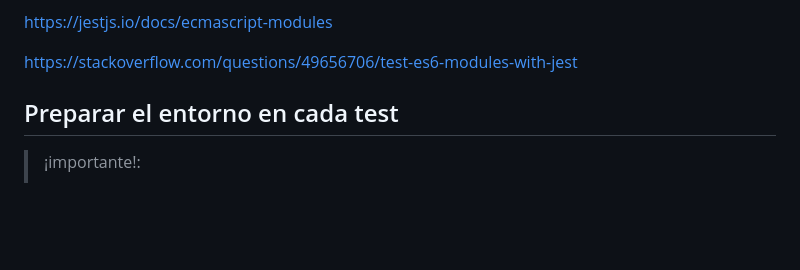
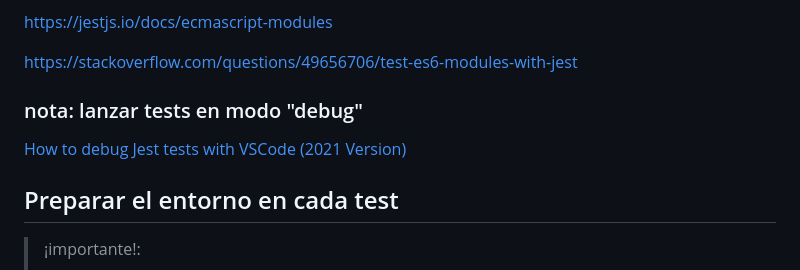
Before and after one commit to JuanMuruaOlalde/Aprendiendo_-_-_, a Markdown page: aprendiendoTests_y_Jest/notas sobre Jest.md, the part around the change. GitHub-like rendering; blank space fills up the shorter version.

```diff
--- a/aprendiendoTests_y_Jest/notas sobre Jest.md
+++ b/aprendiendoTests_y_Jest/notas sobre Jest.md
@@ -130,6 +130,9 @@ https://jestjs.io/docs/ecmascript-modules
 
 https://stackoverflow.com/questions/49656706/test-es6-modules-with-jest
 
+### nota: lanzar tests en modo "debug"
+
+[How to debug Jest tests with VSCode (2021 Version)](https://mattmazzola.medium.com/how-to-debug-jest-tests-with-vscode-2021-version-36b52b089605)
 
 ## Preparar el entorno en cada test
 
```
Also changed, not shown: aprendiendoTests_y_Jest/conceptos generales sobre testing.md (+6 -4 lines), aprendiendoTests_y_Jest/anatomia_de_una_funcion_test.drawio.png (added), 1 other file.
